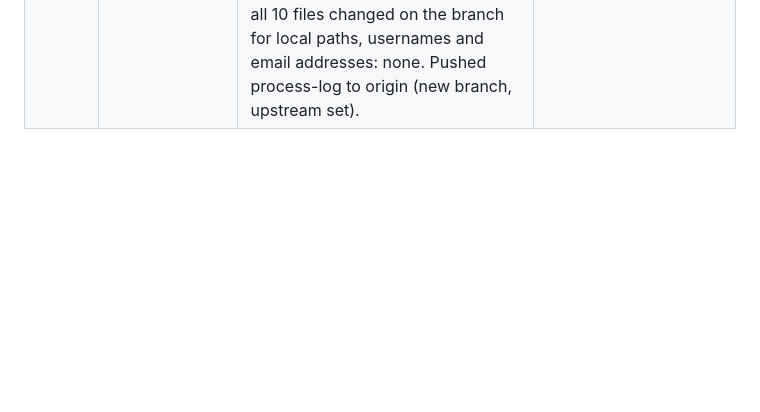
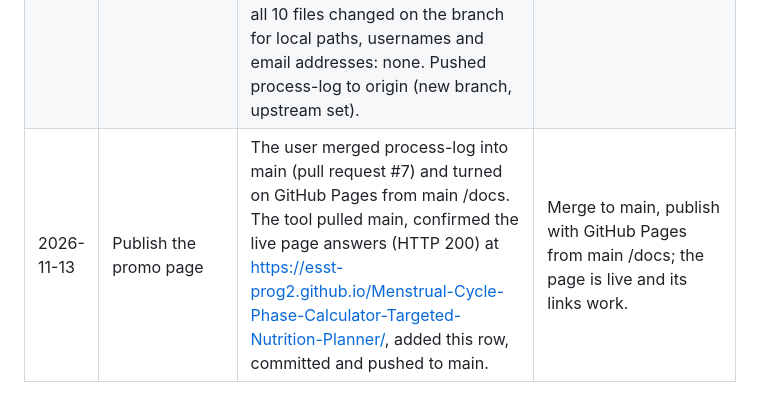
Before and after one commit to esst-prog2/Menstrual-Cycle-Phase-Calculator-Targeted-Nutrition-Planner, a Markdown page: PROCESS.md, the part around the change. GitHub-like rendering; blank space fills up the shorter version.

Commit message:
Log publishing the promo page on GitHub Pages
Co-Authored-By: Claude Opus 5.5 <noreply@anthropic.com>

```diff
--- a/PROCESS.md
+++ b/PROCESS.md
@@ -32,3 +32,4 @@ One row per step: the step, what the tool did, and what the user decided.
 | 2026-11-13 | Add the course line | Added "Advanced Programming · 2026" to PROMO.md first (under the command-line note), then to the page as its own label row under the product-name row. Checked at 1440px and 390px. | "Advanced Programming · 2026", naming the course and year, not the user. |
 | 2026-11-13 | Close the design rounds | Recorded two re-critique findings as known and left on purpose. Phone first screen: at 390x844 it shows the headline, the label rows and most of the 11-line intro, but no grade mark or output yet. Try it ending: Try it stays in the fine-print tier and the page ends on the small "Get the code on GitHub" link. The label-discipline finding (54rem panel, bulleted second half, long lines) also stays open from earlier. No further critique. | This is the last round. Leave the phone first screen and the Try it ending as they are, on purpose. No further critique. |
 | 2026-11-13 | Pre-publish check and push | Listed docs/: only index.html and style.css, both tracked; docs/designs/ no longer exists and the design doc is at designs/promo-page.md (moved in 4146012). Searched docs/ for dates, years, the user's name and username, email addresses and local paths: the only hit is "2026" in the course line, which the user chose. The only outside links go to this repo on GitHub. Also scanned all 10 files changed on the branch for local paths, usernames and email addresses: none. Pushed process-log to origin (new branch, upstream set). | Check docs/ for anything personal, then push the branch. |
+| 2026-11-13 | Publish the promo page | The user merged process-log into main (pull request #7) and turned on GitHub Pages from main /docs. The tool pulled main, confirmed the live page answers (HTTP 200) at https://esst-prog2.github.io/Menstrual-Cycle-Phase-Calculator-Targeted-Nutrition-Planner/, added this row, committed and pushed to main. | Merge to main, publish with GitHub Pages from main /docs; the page is live and its links work. |
```
Also changed, not shown: PLANNING_LOG.md (+1 -0 lines).
